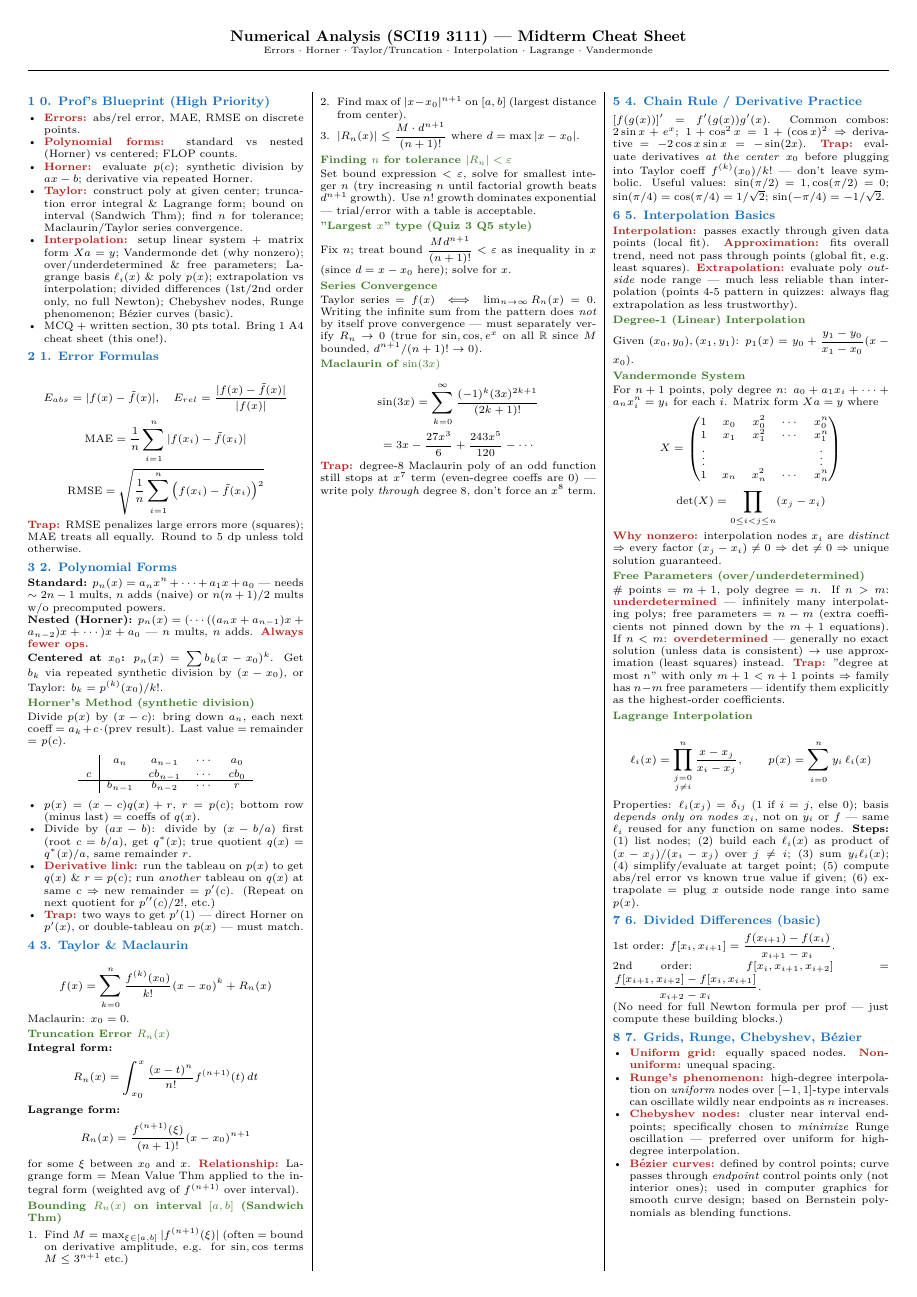
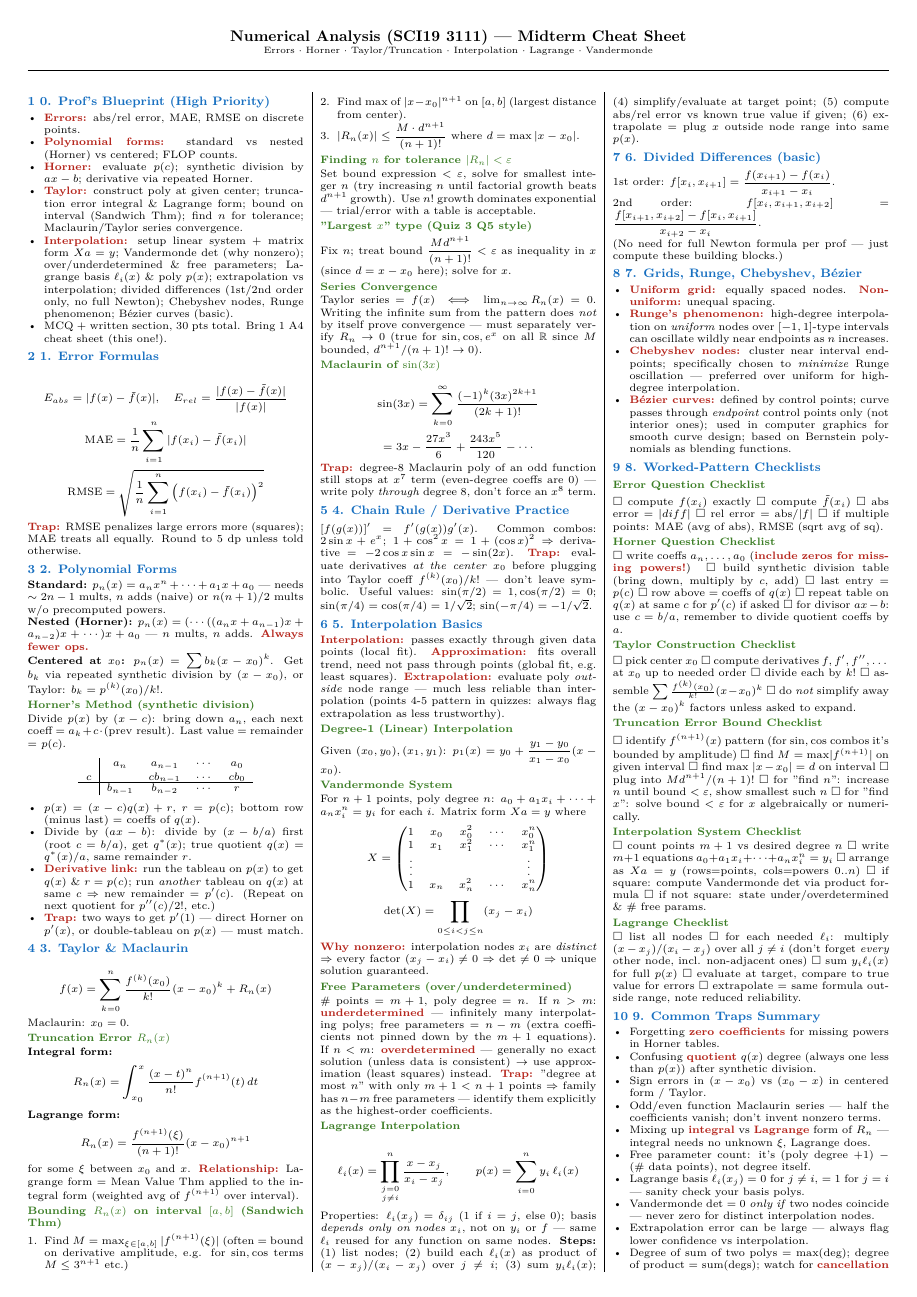
Before and after one commit to Sakdinat2548/NumAnCheatsheet, a LaTeX document (numan_cheatsheet.tex): page 1 of 2. Compiled offline with pdfLaTeX.

Commit message:
commit 2

```diff
--- a/numan_cheatsheet.tex
+++ b/numan_cheatsheet.tex
@@ -15,6 +15,11 @@
 \setlength{\parindent}{0pt}
 \setlength{\columnsep}{0.15in}
 \setlength{\columnseprule}{0.4pt}
+\setlength{\abovedisplayskip}{2pt}
+\setlength{\belowdisplayskip}{2pt}
+\setlength{\abovedisplayshortskip}{1pt}
+\setlength{\belowdisplayshortskip}{1pt}
+\allowdisplaybreaks
 
 % Compact list environment
 \setlist[itemize]{itemsep=0pt,parsep=0pt,topsep=1pt,leftmargin=*,partopsep=0pt}
@@ -37,7 +42,6 @@
 \end{center}
 \sepline
 
-\raggedcolumns
 \begin{multicols}{3}
 
 \section{0. Prof's Blueprint (High Priority)}
```
Also changed, not shown: numan_cheatsheet.pdf, numan_cheatsheet.tex (4 more changed lines), 2 other files.
